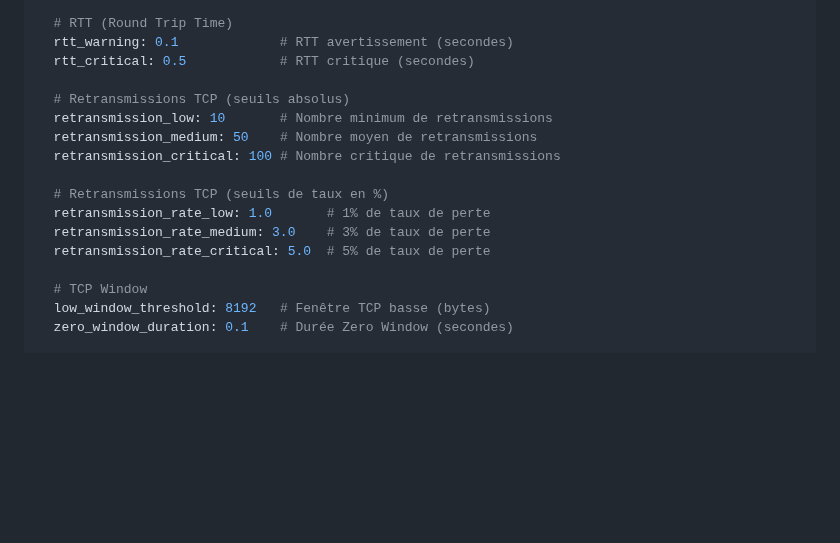
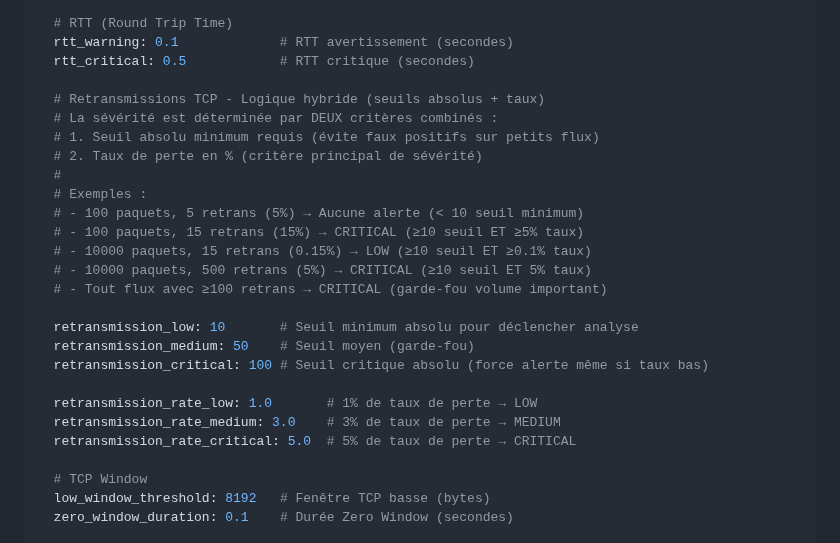
Before and after one commit to MacFlurry/pcap_analyzer, a Markdown page: README.md, the part around the change. Rendered like a GitHub page; blank space fills up the shorter version.

Commit message:
docs: clarify hybrid retransmission threshold logic
- Add detailed explanation of combined absolute + rate thresholds
- Include 4 concrete examples showing how thresholds apply
- Explain that severity depends on BOTH minimum count AND loss rate
- Document the 100+ retransmissions failsafe (always critical)
- Make it clear why different packet volumes get different alerts

```diff
--- a/README.md
+++ b/README.md
@@ -118,15 +118,25 @@ thresholds:
   rtt_warning: 0.1             # RTT avertissement (secondes)
   rtt_critical: 0.5            # RTT critique (secondes)
 
-  # Retransmissions TCP (seuils absolus)
-  retransmission_low: 10       # Nombre minimum de retransmissions
-  retransmission_medium: 50    # Nombre moyen de retransmissions
-  retransmission_critical: 100 # Nombre critique de retransmissions
+  # Retransmissions TCP - Logique hybride (seuils absolus + taux)
+  # La sévérité est déterminée par DEUX critères combinés :
+  # 1. Seuil absolu minimum requis (évite faux positifs sur petits flux)
+  # 2. Taux de perte en % (critère principal de sévérité)
+  #
+  # Exemples :
+  # - 100 paquets, 5 retrans (5%) → Aucune alerte (< 10 seuil minimum)
+  # - 100 paquets, 15 retrans (15%) → CRITICAL (≥10 seuil ET ≥5% taux)
+  # - 10000 paquets, 15 retrans (0.15%) → LOW (≥10 seuil ET ≥0.1% taux)
+  # - 10000 paquets, 500 retrans (5%) → CRITICAL (≥10 seuil ET 5% taux)
+  # - Tout flux avec ≥100 retrans → CRITICAL (garde-fou volume important)
 
-  # Retransmissions TCP (seuils de taux en %)
-  retransmission_rate_low: 1.0       # 1% de taux de perte
-  retransmission_rate_medium: 3.0    # 3% de taux de perte
-  retransmission_rate_critical: 5.0  # 5% de taux de perte
+  retransmission_low: 10       # Seuil minimum absolu pour déclencher analyse
+  retransmission_medium: 50    # Seuil moyen (garde-fou)
+  retransmission_critical: 100 # Seuil critique absolu (force alerte même si taux bas)
+
+  retransmission_rate_low: 1.0       # 1% de taux de perte → LOW
+  retransmission_rate_medium: 3.0    # 3% de taux de perte → MEDIUM
+  retransmission_rate_critical: 5.0  # 5% de taux de perte → CRITICAL
 
   # TCP Window
   low_window_threshold: 8192   # Fenêtre TCP basse (bytes)
```
